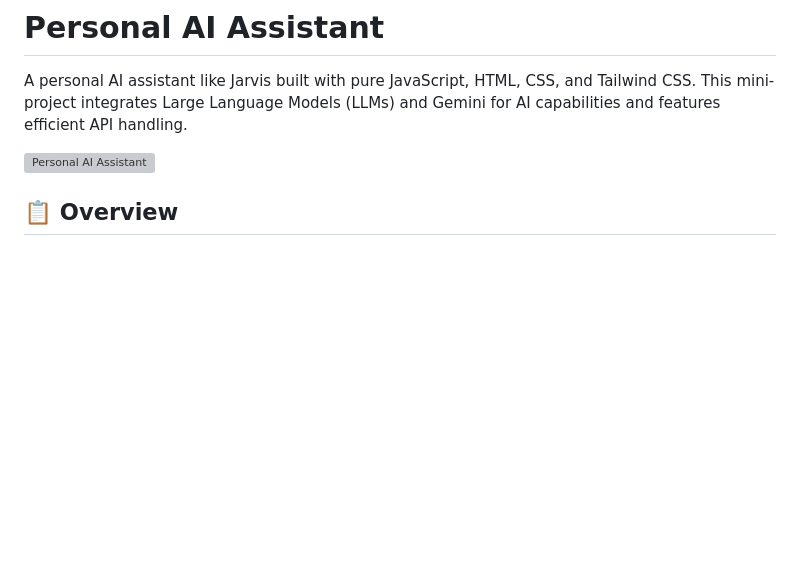
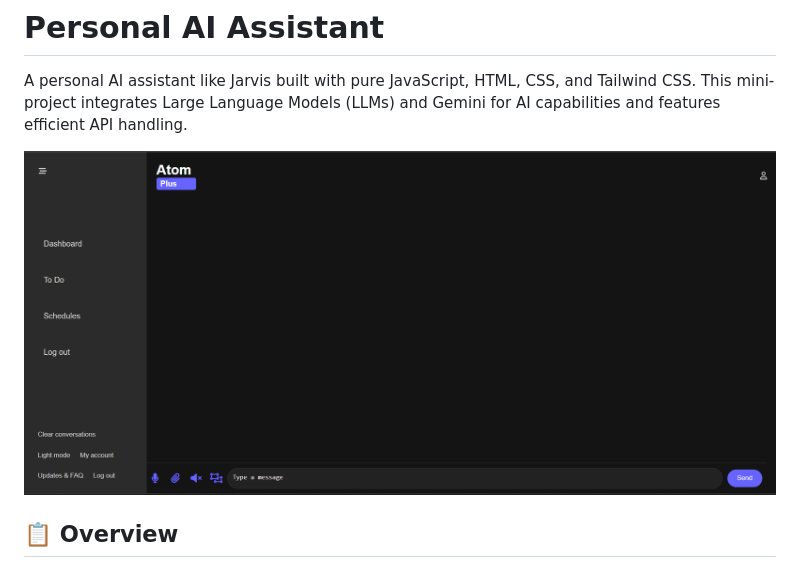
Before and after one commit to AbhishekRDJ/Personal-Ai-Assitant, a Markdown page: README.md, the part around the change. Drawn GitHub-style; blank space fills up the shorter version; grey boxes are pictures that could not be loaded.

```diff
--- a/README.md
+++ b/README.md
@@ -2,7 +2,7 @@
 
 A personal AI assistant like Jarvis built with pure JavaScript, HTML, CSS, and Tailwind CSS. This mini-project integrates Large Language Models (LLMs) and Gemini for AI capabilities and features efficient API handling.
 
-![Personal AI Assistant](https://github.com/AbhishekRDJ/Personal-Ai-Assitant/assets/image.png)
+![Personal AI Assistant](https://github.com/AbhishekRDJ/Personal-Ai-Assitant/blob/main/assets/image.png)
 
 ## 📋 Overview
 
```
